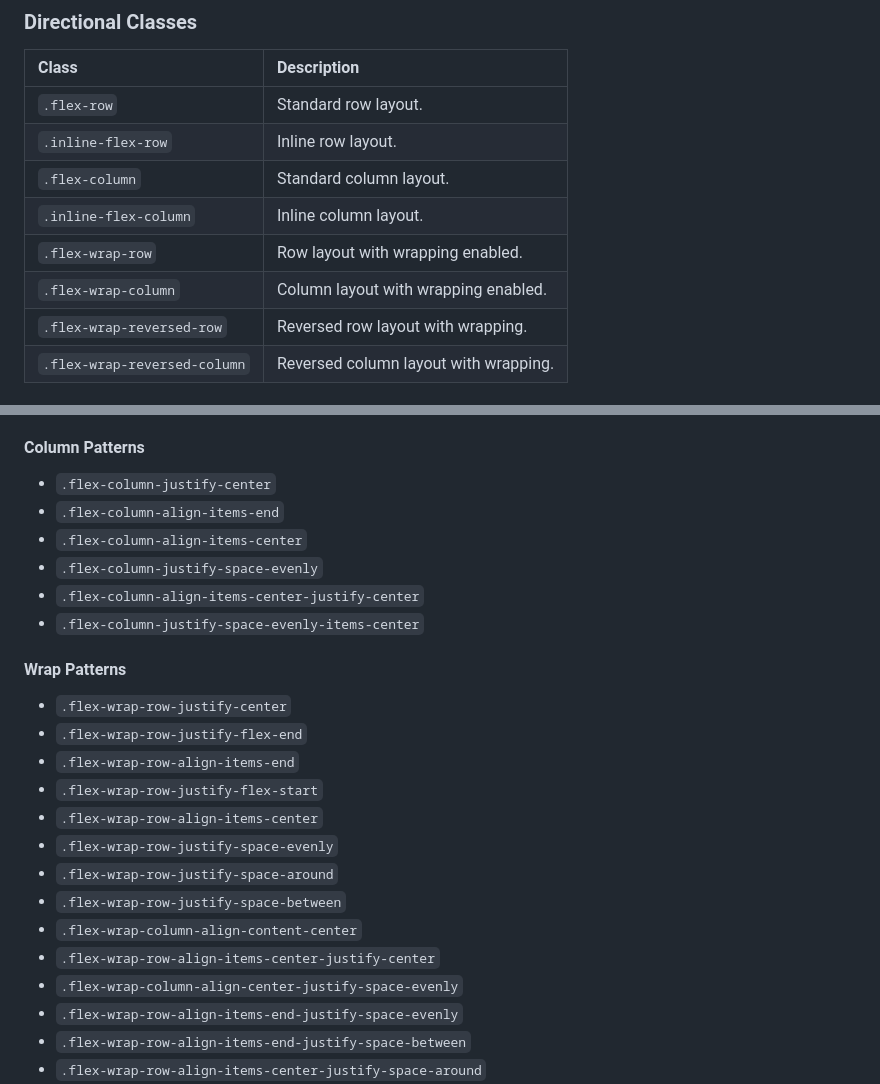
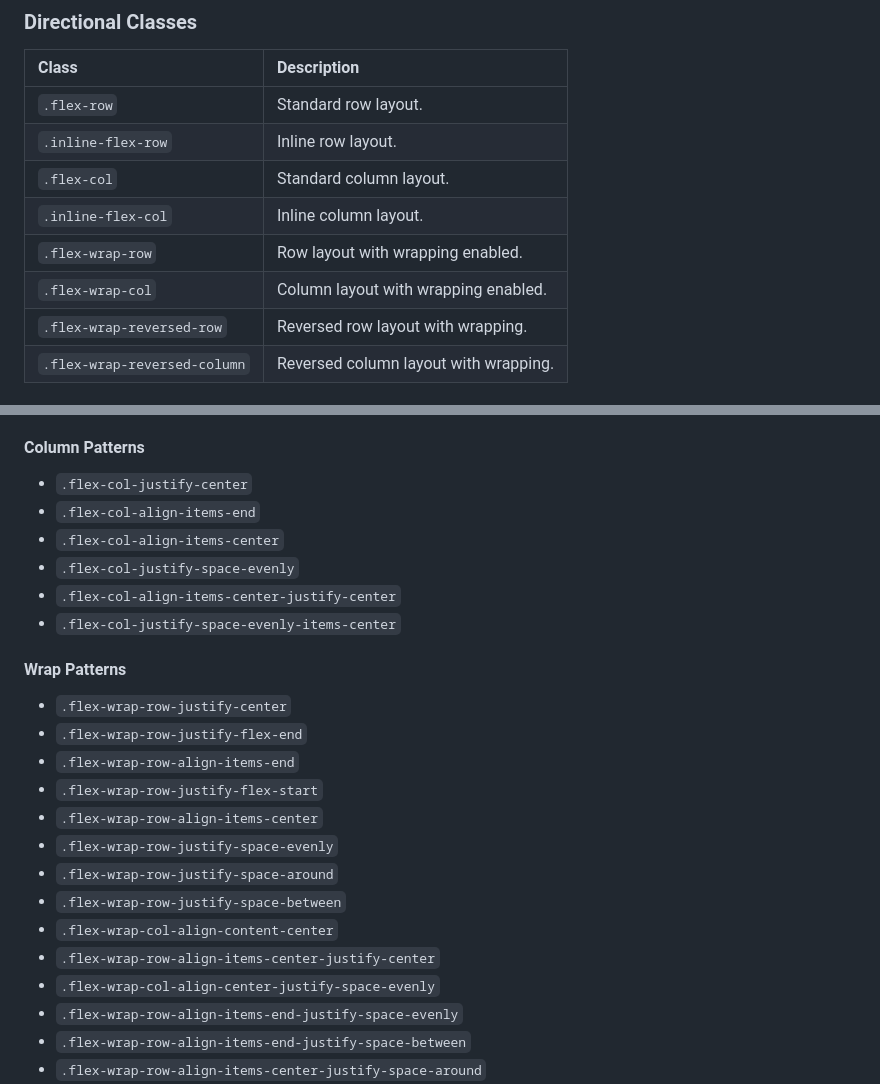
Before and after one commit to NexusWeave/ux-lumina-sass, a Markdown page: docs/UTILITY_CLASSES.md, 2 parts joined by grey strips. Drawn GitHub-style.

Commit message:
docs(utility): update utility classes guide for col convention.

```diff
--- a/docs/UTILITY_CLASSES.md
+++ b/docs/UTILITY_CLASSES.md
@@ -30,10 +30,10 @@ These classes provide consistent layout behavior by leveraging internal flexbox
 | :--- | :--- |
 | `.flex-row` | Standard row layout. |
 | `.inline-flex-row` | Inline row layout. |
-| `.flex-column` | Standard column layout. |
-| `.inline-flex-column` | Inline column layout. |
+| `.flex-col` | Standard column layout. |
+| `.inline-flex-col` | Inline column layout. |
 | `.flex-wrap-row` | Row layout with wrapping enabled. |
-| `.flex-wrap-column` | Column layout with wrapping enabled. |
+| `.flex-wrap-col` | Column layout with wrapping enabled. |
 | `.flex-wrap-reversed-row` | Reversed row layout with wrapping. |
 | `.flex-wrap-reversed-column` | Reversed column layout with wrapping. |
 
@@ -52,12 +52,12 @@ These classes combine direction, alignment, and justification for common layout
 - `.flex-row-reversed-justify-space-evenly-align-content-center`
 
 #### Column Patterns
-- `.flex-column-justify-center`
-- `.flex-column-align-items-end`
-- `.flex-column-align-items-center`
-- `.flex-column-justify-space-evenly`
-- `.flex-column-align-items-center-justify-center`
-- `.flex-column-justify-space-evenly-items-center`
+- `.flex-col-justify-center`
+- `.flex-col-align-items-end`
+- `.flex-col-align-items-center`
+- `.flex-col-justify-space-evenly`
+- `.flex-col-align-items-center-justify-center`
+- `.flex-col-justify-space-evenly-items-center`
 
 #### Wrap Patterns
 - `.flex-wrap-row-justify-center`
@@ -68,9 +68,9 @@ These classes combine direction, alignment, and justification for common layout
 - `.flex-wrap-row-justify-space-evenly`
 - `.flex-wrap-row-justify-space-around`
 - `.flex-wrap-row-justify-space-between`
-- `.flex-wrap-column-align-content-center`
+- `.flex-wrap-col-align-content-center`
 - `.flex-wrap-row-align-items-center-justify-center`
-- `.flex-wrap-column-align-center-justify-space-evenly`
+- `.flex-wrap-col-align-center-justify-space-evenly`
 - `.flex-wrap-row-align-items-end-justify-space-evenly`
 - `.flex-wrap-row-align-items-end-justify-space-between`
 - `.flex-wrap-row-align-items-center-justify-space-around`
```
